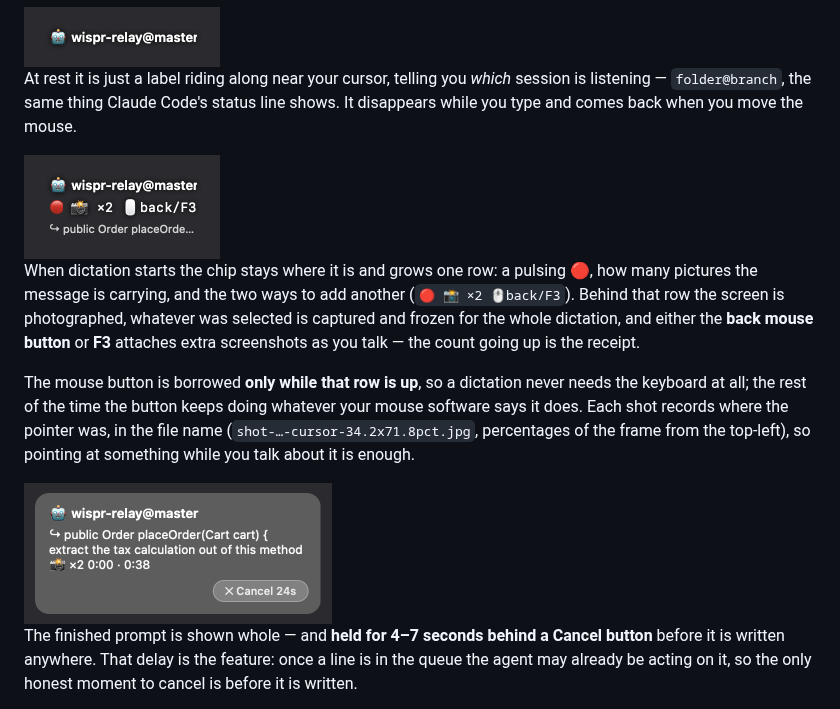
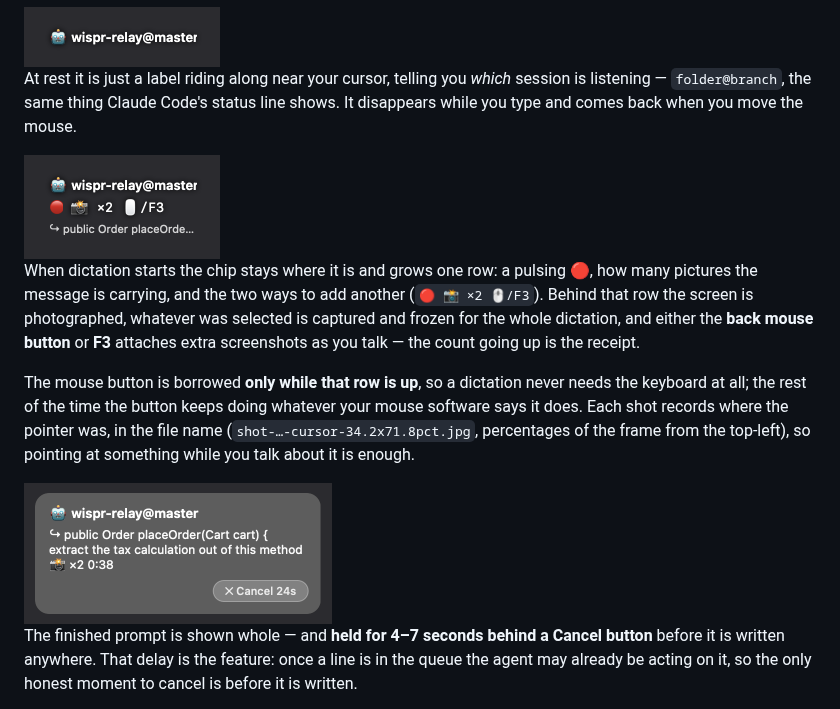
Before and after one commit to victorrentea/walkie-talkie, a Markdown page: README.md, the part around one of its changes. Rendered like a GitHub page; pictures changed too: docs/listening.png, docs/prompt.png.

```diff
--- a/README.md
+++ b/README.md
@@ -24,7 +24,7 @@ shows. It disappears while you type and comes back when you move the mouse.
 
 When dictation starts the chip stays where it is and grows one row: a pulsing 🔴,
 how many pictures the message is carrying, and the two ways to add another
-(`🔴 📸 ×2 🖱️back/F3`). Behind that row the screen is photographed, whatever was
+(`🔴 📸 ×2 🖱️/F3`). Behind that row the screen is photographed, whatever was
 selected is captured and frozen for the whole dictation, and either the **back
 mouse button** or **F3** attaches extra screenshots as you talk — the count going
 up is the receipt.
```
Also changed, not shown: other parts of README.md (+1 -1 lines), CLAUDE.md (+18 -6 lines), 2 other files.
